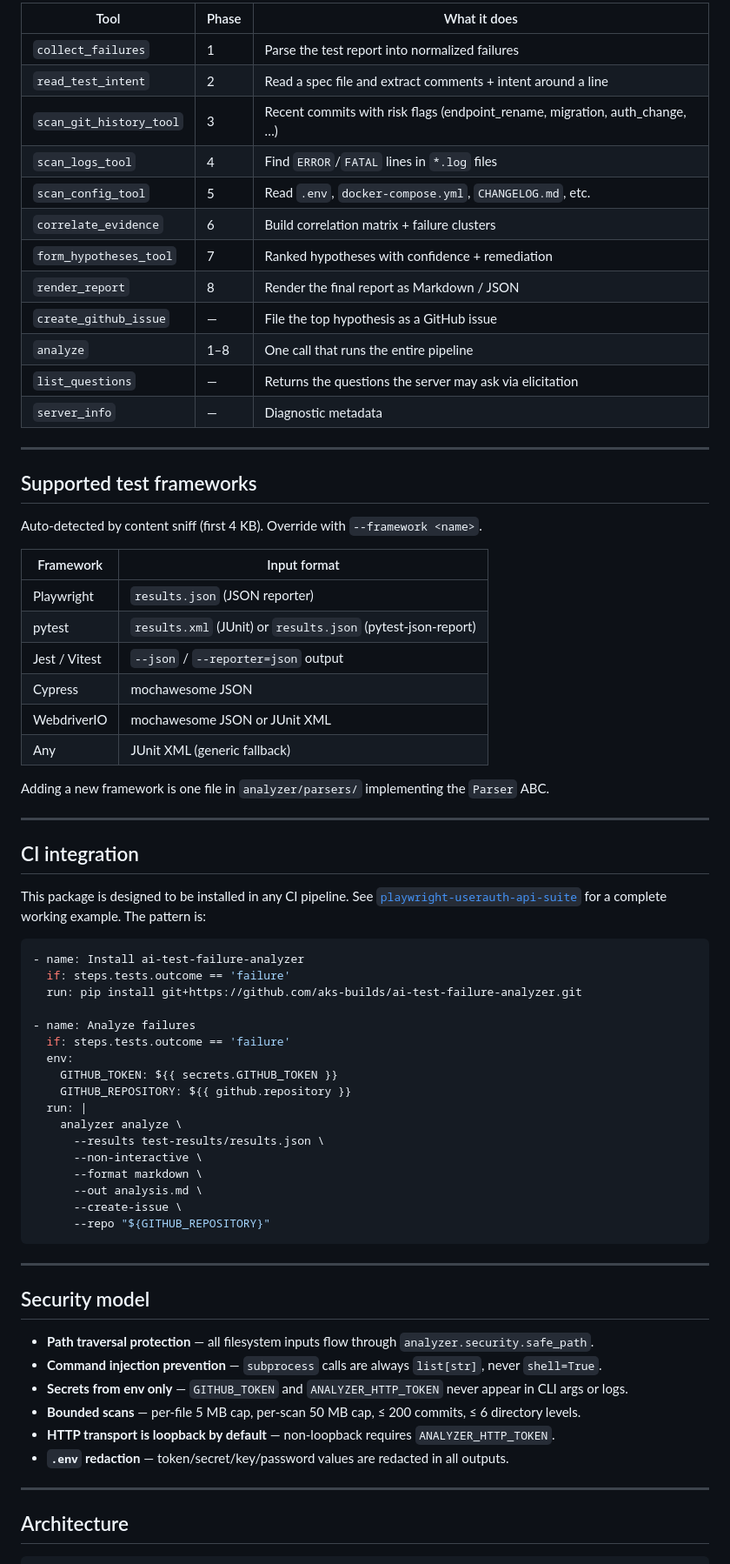
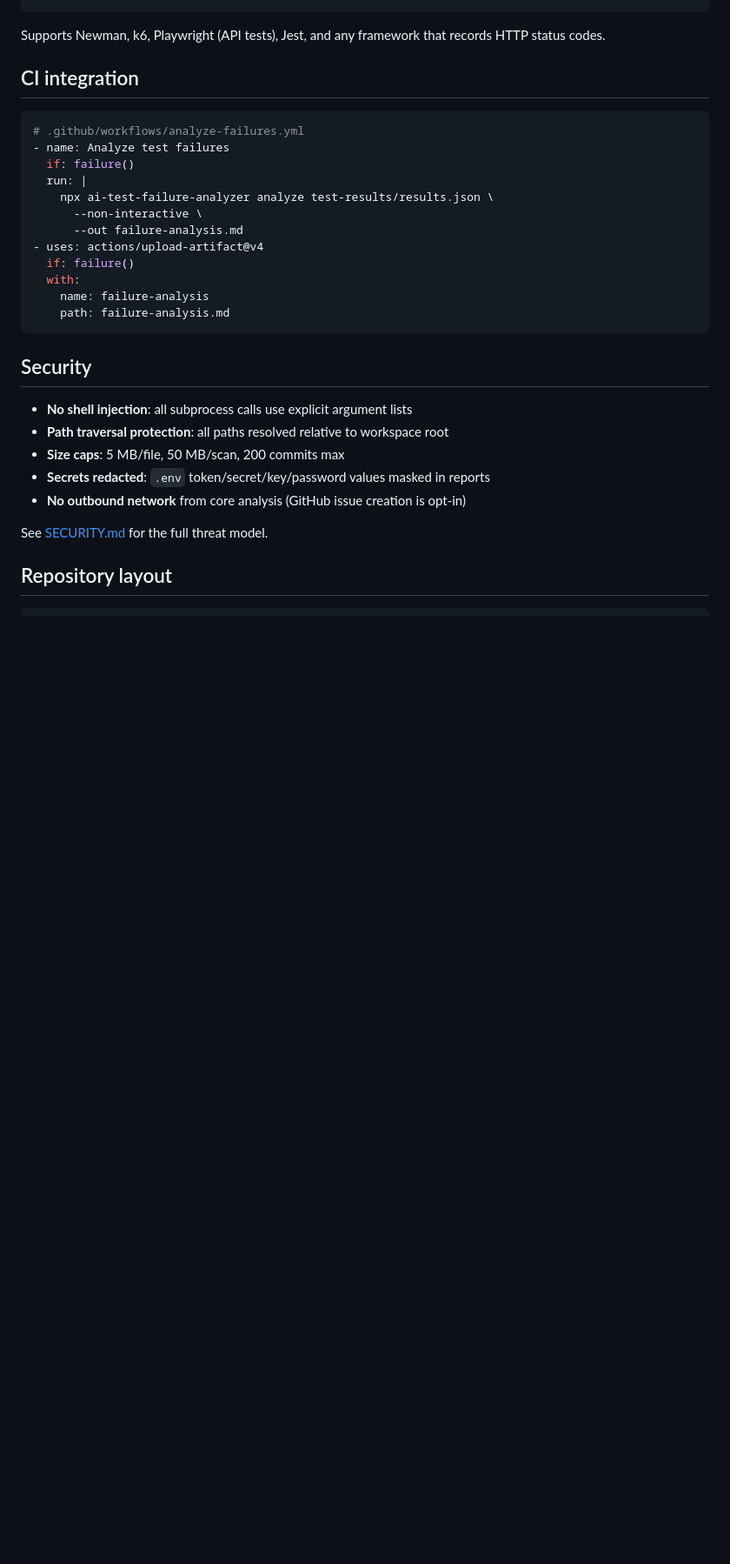
Before and after one commit to aks-builds/ai-test-failure-analyzer, a Markdown page: README.md, the part around one of its changes. Shown at 87% size. GitHub-like rendering; blank space fills up the shorter version.

Commit message:
docs: rewrite README — cliproof-style hero, API-only mode, full framework table

````diff
--- a/README.md
+++ b/README.md
@@ -134,77 +145,33 @@ Every tool returns a dict with an `evidence` field so the AI can trace its reaso
 
-| Tool | Phase | What it does |
-|---|---|---|
-| `collect_failures` | 1 | Parse the test report into normalized failures |
-| `read_test_intent` | 2 | Read a spec file and extract comments + intent around a line |
-| `scan_git_history_tool` | 3 | Recent commits with risk flags (endpoint_rename, migration, auth_change, …) |
-| `scan_logs_tool` | 4 | Find `ERROR`/`FATAL` lines in `*.log` files |
-| `scan_config_tool` | 5 | Read `.env`, `docker-compose.yml`, `CHANGELOG.md`, etc. |
-| `correlate_evidence` | 6 | Build correlation matrix + failure clusters |
-| `form_hypotheses_tool` | 7 | Ranked hypotheses with confidence + remediation |
-| `render_report` | 8 | Render the final report as Markdown / JSON |
-| `create_github_issue` | — | File the top hypothesis as a GitHub issue |
-| `analyze` | 1–8 | One call that runs the entire pipeline |
-| `list_questions` | — | Returns the questions the server may ask via elicitation |
-| `server_info` | — | Diagnostic metadata |
-
----
-
-## Supported test frameworks
-
-Auto-detected by content sniff (first 4 KB). Override with `--framework <name>`.
-
-| Framework | Input format |
-|---|---|
-| Playwright | `results.json` (JSON reporter) |
-| pytest | `results.xml` (JUnit) or `results.json` (pytest-json-report) |
-| Jest / Vitest | `--json` / `--reporter=json` output |
-| Cypress | mochawesome JSON |
-| WebdriverIO | mochawesome JSON or JUnit XML |
-| Any | JUnit XML (generic fallback) |
-
-Adding a new framework is one file in `analyzer/parsers/` implementing the `Parser` ABC.
-
----
+Supports Newman, k6, Playwright (API tests), Jest, and any framework that records HTTP status codes.
 
 ## CI integration
 
-This package is designed to be installed in any CI pipeline. See
-[`playwright-userauth-api-suite`](https://github.com/aks-builds/playwright-userauth-api-suite)
-for a complete working example. The pattern is:
-
 ```yaml
-- name: Install ai-test-failure-analyzer
-  if: steps.tests.outcome == 'failure'
-  run: pip install git+https://github.com/aks-builds/ai-test-failure-analyzer.git
-
-- name: Analyze failures
-  if: steps.tests.outcome == 'failure'
-  env:
-    GITHUB_TOKEN: ${{ secrets.GITHUB_TOKEN }}
-    GITHUB_REPOSITORY: ${{ github.repository }}
+# .github/workflows/analyze-failures.yml
+- name: Analyze test failures
+  if: failure()
   run: |
-    analyzer analyze \
-      --results test-results/results.json \
+    npx ai-test-failure-analyzer analyze test-results/results.json \
       --non-interactive \
-      --format markdown \
-      --out analysis.md \
-      --create-issue \
-      --repo "${GITHUB_REPOSITORY}"
+      --out failure-analysis.md
+- uses: actions/upload-artifact@v4
+  if: failure()
+  with:
+    name: failure-analysis
+    path: failure-analysis.md
 ```
 
----
+## Security
 
-## Security model
+- **No shell injection**: all subprocess calls use explicit argument lists
+- **Path traversal protection**: all paths resolved relative to workspace root
+- **Size caps**: 5 MB/file, 50 MB/scan, 200 commits max
+- **Secrets redacted**: `.env` token/secret/key/password values masked in reports
+- **No outbound network** from core analysis (GitHub issue creation is opt-in)
 
-- **Path traversal protection** — all filesystem inputs flow through `analyzer.security.safe_path`.
-- **Command injection prevention** — `subprocess` calls are always `list[str]`, never `shell=True`.
-- **Secrets from env only** — `GITHUB_TOKEN` and `ANALYZER_HTTP_TOKEN` never appear in CLI args or logs.
-- **Bounded scans** — per-file 5 MB cap, per-scan 50 MB cap, ≤ 200 commits, ≤ 6 directory levels.
-- **HTTP transport is loopback by default** — non-loopback requires `ANALYZER_HTTP_TOKEN`.
-- **`.env` redaction** — token/secret/key/password values are redacted in all outputs.
+See [SECURITY.md](SECURITY.md) for the full threat model.
 
----
-
-## Architecture
+## Repository layout
 
 ```
````
Also changed, not shown: other parts of README.md (+126 -169 lines).
